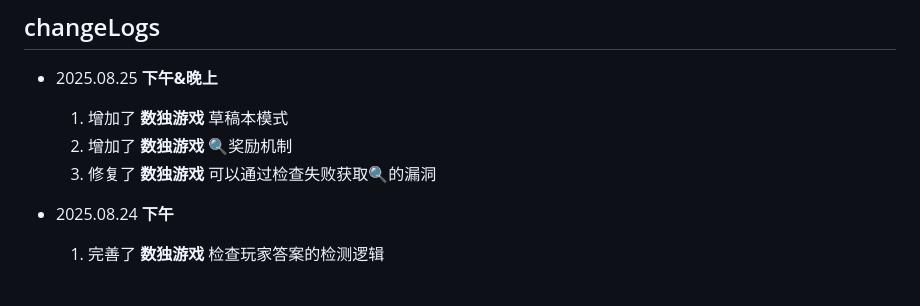
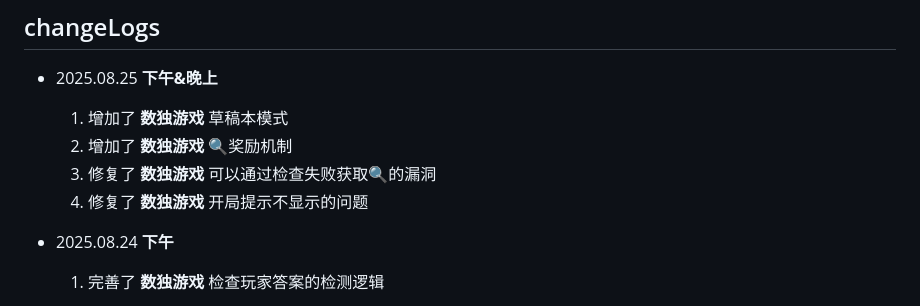
Before and after one commit to LinuxMint-User/mysite, a Markdown page: changeLogs.md, the part around the change. GitHub-like rendering.

```diff
--- a/changeLogs.md
+++ b/changeLogs.md
@@ -4,6 +4,7 @@
   1. 增加了 **数独游戏** 草稿本模式
   2. 增加了 **数独游戏** 🔍奖励机制
   3. 修复了 **数独游戏** 可以通过检查失败获取🔍的漏洞
+  4. 修复了 **数独游戏** 开局提示不显示的问题
 
 - 2025.08.24
   **下午**
```
